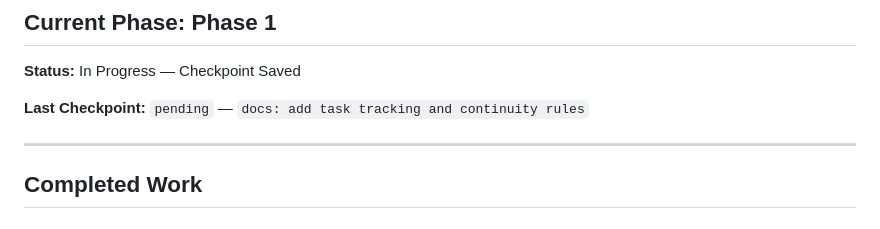
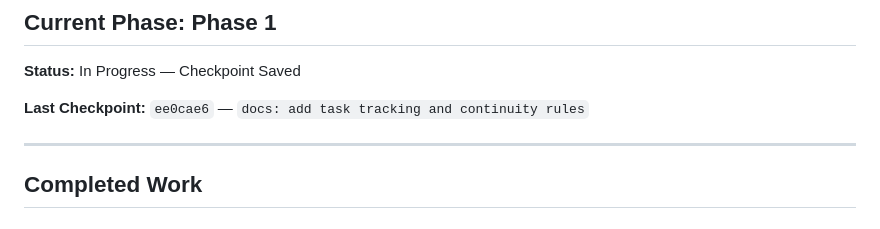
Before and after one commit to catlium/EduTech, a Markdown page: docs/project-status.md, the part around the change. GitHub-like rendering.

Commit message:
docs: fix last checkpoint hash in project-status.md

```diff
--- a/docs/project-status.md
+++ b/docs/project-status.md
@@ -4,7 +4,7 @@
 
 **Status:** In Progress — Checkpoint Saved
 
-**Last Checkpoint:** `pending` — `docs: add task tracking and continuity rules`
+**Last Checkpoint:** `ee0cae6` — `docs: add task tracking and continuity rules`
 
 ---
 
```
